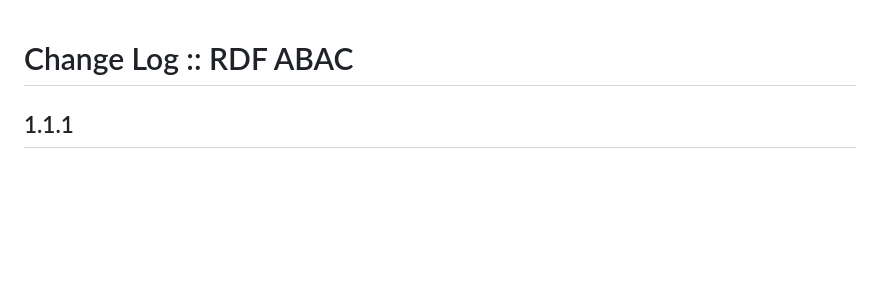
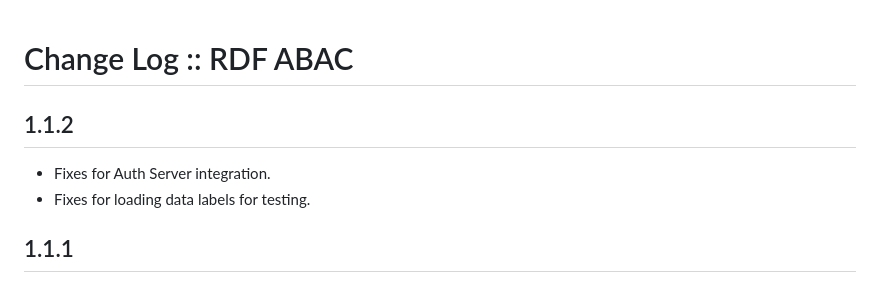
Before and after one commit to telicent-oss/rdf-abac, a Markdown page: CHANGELOG.md, the part around the change. GitHub-like rendering; blank space fills up the shorter version.

Commit message:
[Minor] Release 1.1.2 prep

```diff
--- a/CHANGELOG.md
+++ b/CHANGELOG.md
@@ -1,4 +1,9 @@
 # Change Log :: RDF ABAC
+
+## 1.1.2
+
+- Fixes for Auth Server integration.
+- Fixes for loading data labels for testing.
 
 ## 1.1.1
 
```
